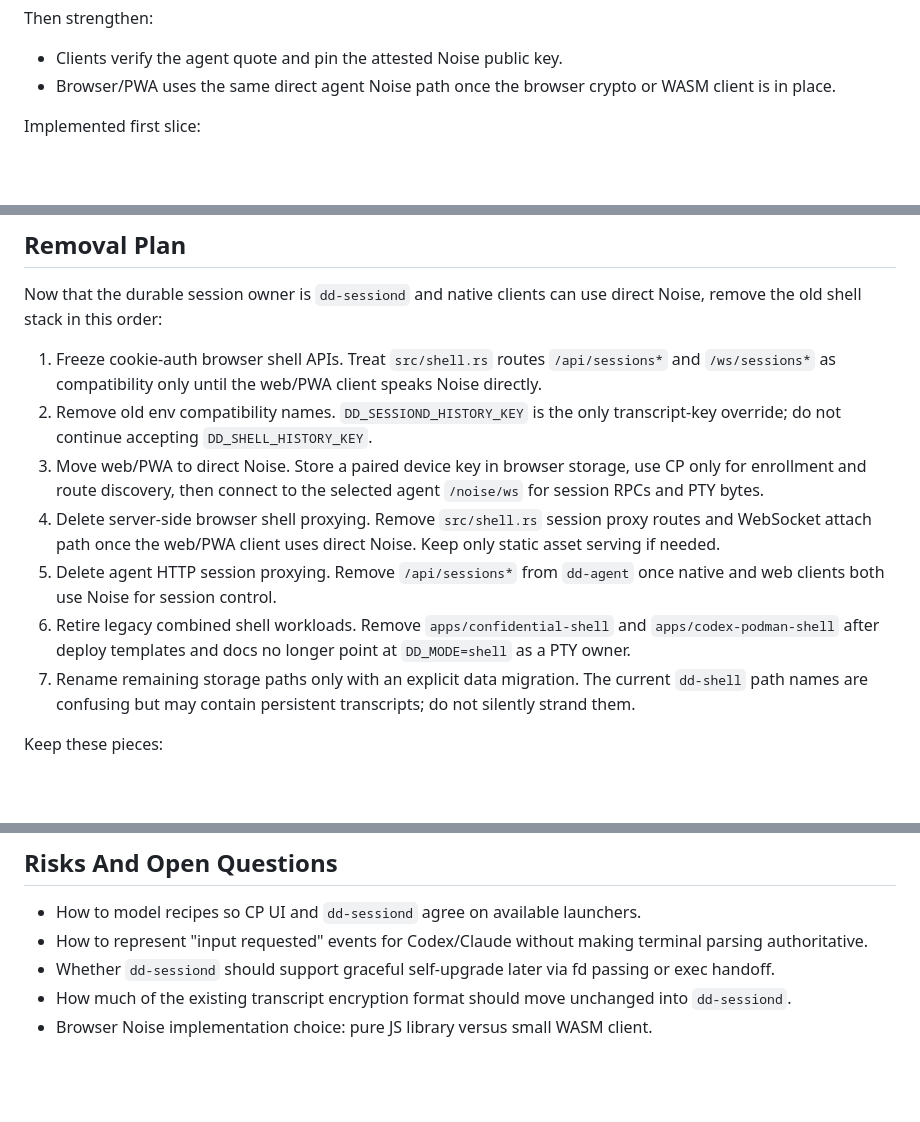
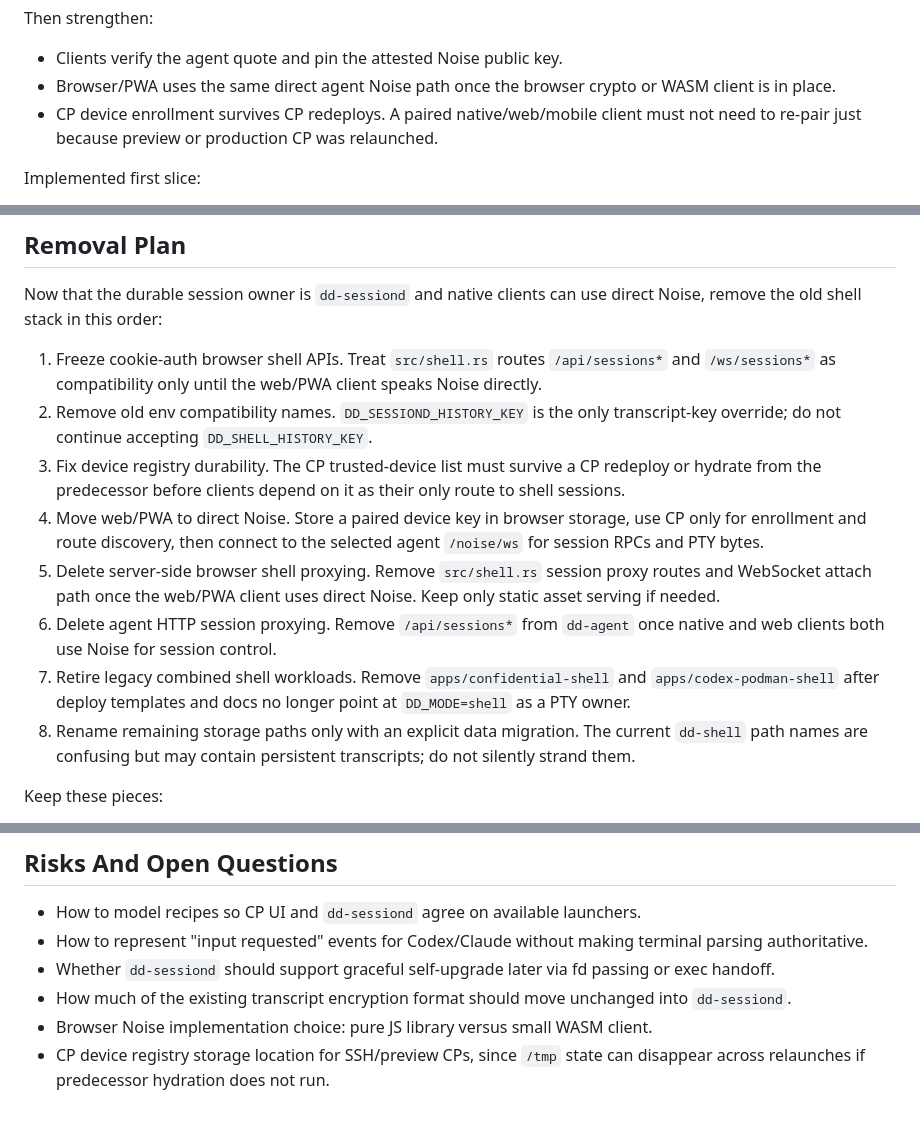
Before and after one commit to devopsdefender/dd, a Markdown page: docs/sessiond-central-ui-plan.md, 3 parts joined by grey strips. Rendered like a GitHub page; blank space fills up the shorter version.

Commit message:
Plan durable device enrollment before shell removal

```diff
--- a/docs/sessiond-central-ui-plan.md
+++ b/docs/sessiond-central-ui-plan.md
@@ -141,6 +141,8 @@ Then strengthen:
 - Clients verify the agent quote and pin the attested Noise public key.
 - Browser/PWA uses the same direct agent Noise path once the browser crypto or
   WASM client is in place.
+- CP device enrollment survives CP redeploys. A paired native/web/mobile client
+  must not need to re-pair just because preview or production CP was relaunched.
 
 Implemented first slice:
 
@@ -177,18 +179,21 @@ direct Noise, remove the old shell stack in this order:
    client speaks Noise directly.
 2. Remove old env compatibility names. `DD_SESSIOND_HISTORY_KEY` is the only
    transcript-key override; do not continue accepting `DD_SHELL_HISTORY_KEY`.
-3. Move web/PWA to direct Noise. Store a paired device key in browser storage,
+3. Fix device registry durability. The CP trusted-device list must survive a
+   CP redeploy or hydrate from the predecessor before clients depend on it as
+   their only route to shell sessions.
+4. Move web/PWA to direct Noise. Store a paired device key in browser storage,
    use CP only for enrollment and route discovery, then connect to the selected
    agent `/noise/ws` for session RPCs and PTY bytes.
-4. Delete server-side browser shell proxying. Remove `src/shell.rs` session
+5. Delete server-side browser shell proxying. Remove `src/shell.rs` session
    proxy routes and WebSocket attach path once the web/PWA client uses direct
    Noise. Keep only static asset serving if needed.
-5. Delete agent HTTP session proxying. Remove `/api/sessions*` from `dd-agent`
+6. Delete agent HTTP session proxying. Remove `/api/sessions*` from `dd-agent`
    once native and web clients both use Noise for session control.
-6. Retire legacy combined shell workloads. Remove `apps/confidential-shell` and
+7. Retire legacy combined shell workloads. Remove `apps/confidential-shell` and
    `apps/codex-podman-shell` after deploy templates and docs no longer point at
    `DD_MODE=shell` as a PTY owner.
-7. Rename remaining storage paths only with an explicit data migration. The
+8. Rename remaining storage paths only with an explicit data migration. The
    current `dd-shell` path names are confusing but may contain persistent
    transcripts; do not silently strand them.
 
@@ -210,3 +215,5 @@ Keep these pieces:
 - How much of the existing transcript encryption format should move unchanged
   into `dd-sessiond`.
 - Browser Noise implementation choice: pure JS library versus small WASM client.
+- CP device registry storage location for SSH/preview CPs, since `/tmp` state
+  can disappear across relaunches if predecessor hydration does not run.
```
